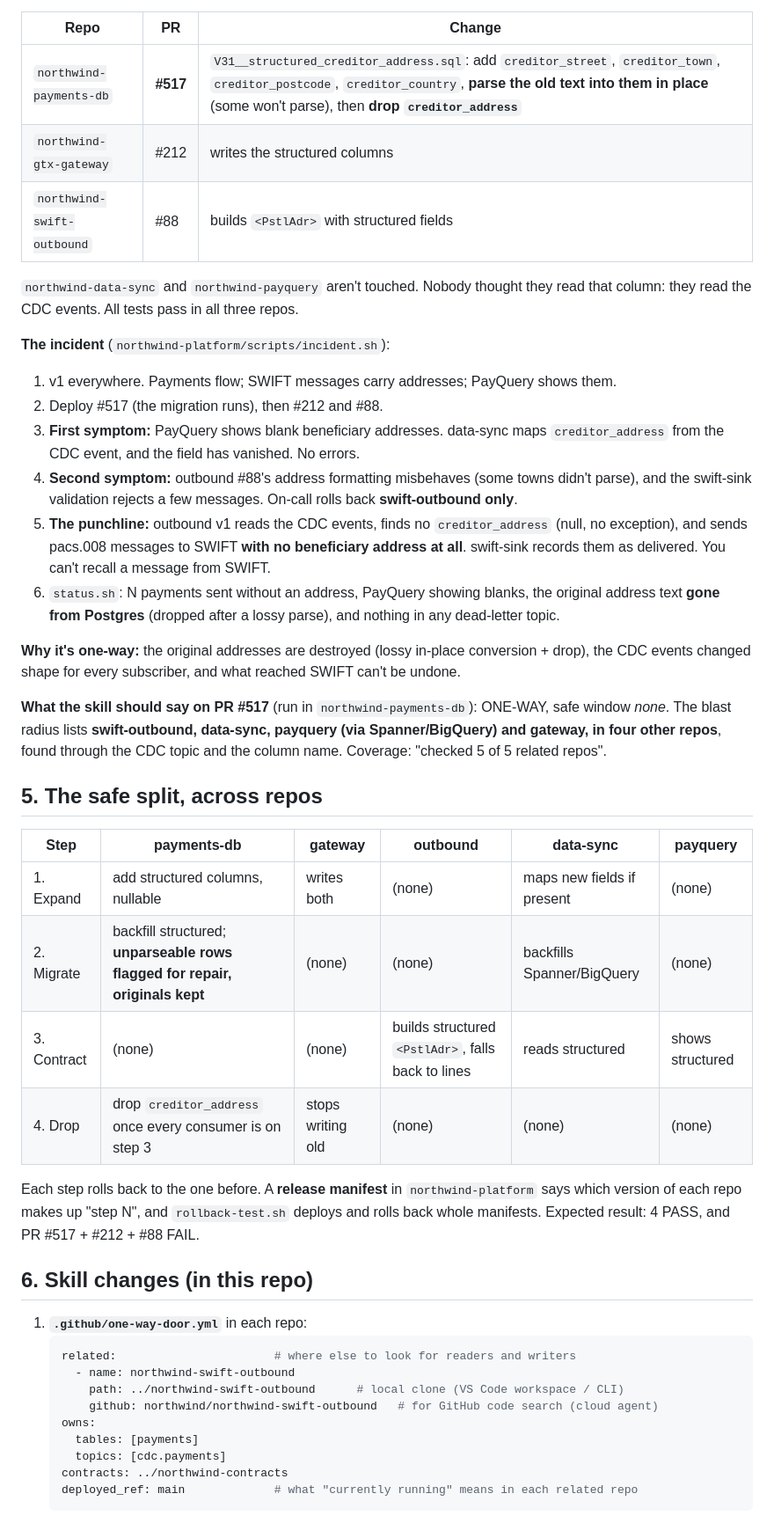
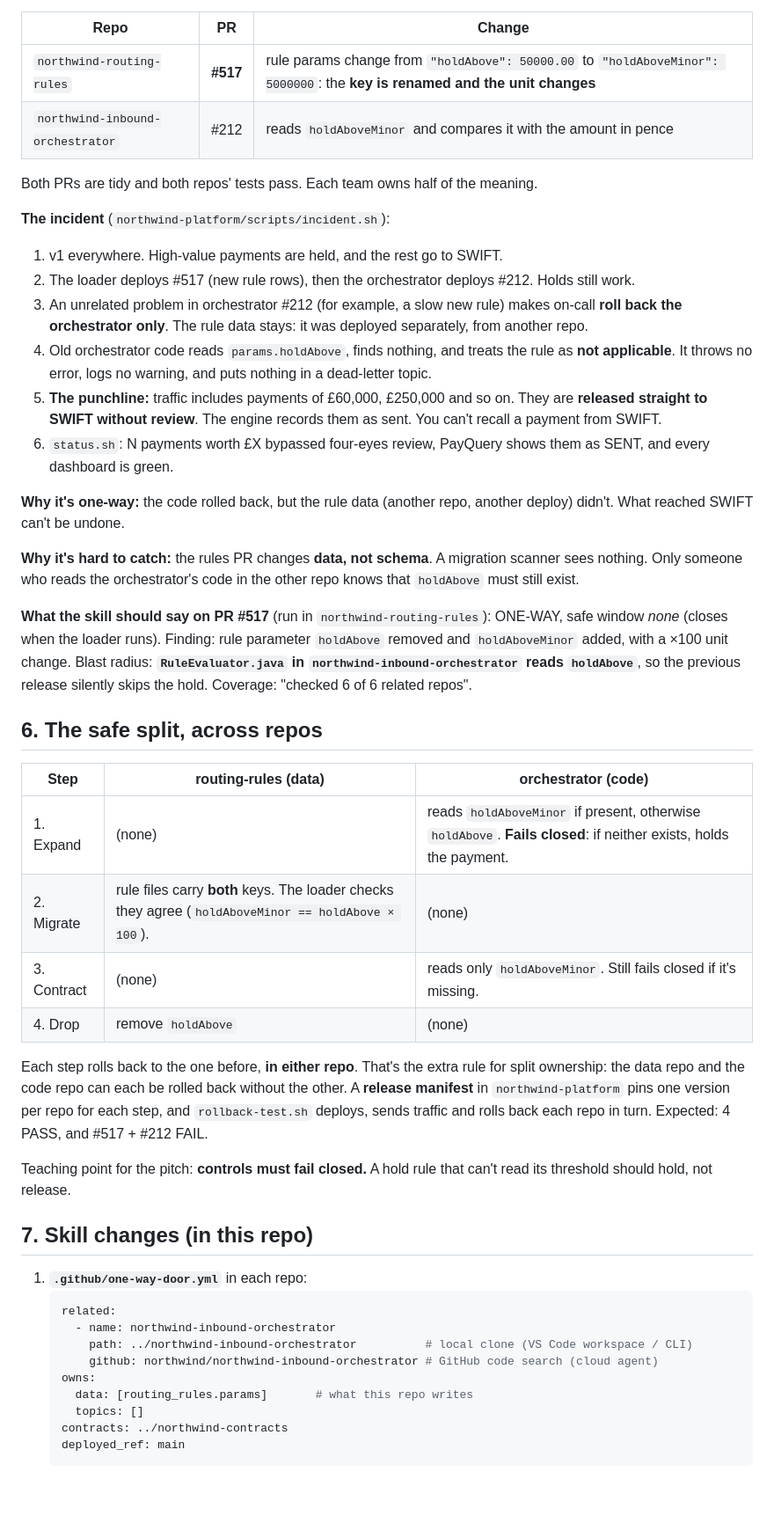
Before and after one commit to duttaarun/oneway-door, a Markdown page: docs/multi-repo-plan.md, the part around one of its changes. Shown at 88% size. Rendered like a GitHub page; blank space fills up the shorter version.

Commit message:
Plan v2: multi-repo demo matching the real architecture (rules DB, SWIFT-only, story B1)

````diff
--- a/docs/multi-repo-plan.md
+++ b/docs/multi-repo-plan.md
@@ -92,58 +105,62 @@ from Spanner and BigQuery.
 
 | Repo | PR | Change |
 |---|---|---|
-| `northwind-payments-db` | **#517** | `V31__structured_creditor_address.sql`: add `creditor_street`, `creditor_town`, `creditor_postcode`, `creditor_country`, **parse the old text into them in place** (some won't parse), then **drop `creditor_address`** |
-| `northwind-gtx-gateway` | #212 | writes the structured columns |
-| `northwind-swift-outbound` | #88 | builds `<PstlAdr>` with structured fields |
+| `northwind-routing-rules` | **#517** | rule params change from `"holdAbove": 50000.00` to `"holdAboveMinor": 5000000`: the **key is renamed and the unit changes** |
+| `northwind-inbound-orchestrator` | #212 | reads `holdAboveMinor` and compares it with the amount in pence |
 
-`northwind-data-sync` and `northwind-payquery` aren't touched. Nobody thought they read that column: they read the
-CDC events. All tests pass in all three repos.
+Both PRs are tidy and both repos' tests pass. Each team owns half of the meaning.
 
 **The incident** (`northwind-platform/scripts/incident.sh`):
 
-1. v1 everywhere. Payments flow; SWIFT messages carry addresses; PayQuery shows them.
-2. Deploy #517 (the migration runs), then #212 and #88.
-3. **First symptom:** PayQuery shows blank beneficiary addresses. data-sync maps `creditor_address` from the CDC
-   event, and the field has vanished. No errors.
-4. **Second symptom:** outbound #88's address formatting misbehaves (some towns didn't parse), and the
-   swift-sink validation rejects a few messages. On-call rolls back **swift-outbound only**.
-5. **The punchline:** outbound v1 reads the CDC events, finds no `creditor_address` (null, no exception), and sends
-   pacs.008 messages to SWIFT **with no beneficiary address at all**. swift-sink records them as delivered.
-   You can't recall a message from SWIFT.
-6. `status.sh`: N payments sent without an address, PayQuery showing blanks, the original address text **gone from
-   Postgres** (dropped after a lossy parse), and nothing in any dead-letter topic.
+1. v1 everywhere. High-value payments are held, and the rest go to SWIFT.
+2. The loader deploys #517 (new rule rows), then the orchestrator deploys #212. Holds still work.
+3. An unrelated problem in orchestrator #212 (for example, a slow new rule) makes on-call **roll back the
+   orchestrator only**. The rule data stays: it was deployed separately, from another repo.
+4. Old orchestrator code reads `params.holdAbove`, finds nothing, and treats the rule as **not applicable**. It
+   throws no error, logs no warning, and puts nothing in a dead-letter topic.
+5. **The punchline:** traffic includes payments of £60,000, £250,000 and so on. They are **released straight to
+   SWIFT without review**. The engine records them as sent. You can't recall a payment from SWIFT.
+6. `status.sh`: N payments worth £X bypassed four-eyes review, PayQuery shows them as SENT, and every dashboard is green.
 
-**Why it's one-way:** the original addresses are destroyed (lossy in-place conversion + drop), the CDC events changed
-shape for every subscriber, and what reached SWIFT can't be undone.
+**Why it's one-way:** the code rolled back, but the rule data (another repo, another deploy) didn't. What reached
+SWIFT can't be undone.
 
-**What the skill should say on PR #517** (run in `northwind-payments-db`): ONE-WAY, safe window *none*. The blast
-radius lists **swift-outbound, data-sync, payquery (via Spanner/BigQuery) and gateway, in four other repos**, found
-through the CDC topic and the column name. Coverage: "checked 5 of 5 related repos".
+**Why it's hard to catch:** the rules PR changes **data, not schema**. A migration scanner sees nothing. Only someone
+who reads the orchestrator's code in the other repo knows that `holdAbove` must still exist.
 
-## 5. The safe split, across repos
+**What the skill should say on PR #517** (run in `northwind-routing-rules`): ONE-WAY, safe window *none* (closes when
+the loader runs). Finding: rule parameter `holdAbove` removed and `holdAboveMinor` added, with a ×100 unit change.
+Blast radius: **`RuleEvaluator.java` in `northwind-inbound-orchestrator` reads `holdAbove`**, so the previous release
+silently skips the hold. Coverage: "checked 6 of 6 related repos".
 
-| Step | payments-db | gateway | outbound | data-sync | payquery |
-|---|---|---|---|---|---|
-| 1. Expand | add structured columns, nullable | writes both | (none) | maps new fields if present | (none) |
-| 2. Migrate | backfill structured; **unparseable rows flagged for repair, originals kept** | (none) | (none) | backfills Spanner/BigQuery | (none) |
-| 3. Contract | (none) | (none) | builds structured `<PstlAdr>`, falls back to lines | reads structured | shows structured |
-| 4. Drop | drop `creditor_address` once every consumer is on step 3 | stops writing old | (none) | (none) | (none) |
+## 6. The safe split, across repos
 
-Each step rolls back to the one before. A **release manifest** in `northwind-platform` says which version of each repo
-makes up "step N", and `rollback-test.sh` deploys and rolls back whole manifests. Expected result: 4 PASS, and
-PR #517 + #212 + #88 FAIL.
+| Step | routing-rules (data) | orchestrator (code) |
+|---|---|---|
+| 1. Expand | (none) | reads `holdAboveMinor` if present, otherwise `holdAbove`. **Fails closed**: if neither exists, holds the payment. |
+| 2. Migrate | rule files carry **both** keys. The loader checks they agree (`holdAboveMinor == holdAbove × 100`). | (none) |
+| 3. Contract | (none) | reads only `holdAboveMinor`. Still fails closed if it's missing. |
+| 4. Drop | remove `holdAbove` | (none) |
 
-## 6. Skill changes (in this repo)
+Each step rolls back to the one before, **in either repo**. That's the extra rule for split ownership: the data repo
+and the code repo can each be rolled back without the other. A **release manifest** in `northwind-platform` pins one
+version per repo for each step, and `rollback-test.sh` deploys, sends traffic and rolls back each repo in turn.
+Expected: 4 PASS, and #517 + #212 FAIL.
+
+Teaching point for the pitch: **controls must fail closed.** A hold rule that can't read its threshold should hold,
+not release.
+
+## 7. Skill changes (in this repo)
 
 1. **`.github/one-way-door.yml`** in each repo:
    ```yaml
-   related:                       # where else to look for readers and writers
-     - name: northwind-swift-outbound
-       path: ../northwind-swift-outbound      # local clone (VS Code workspace / CLI)
-       github: northwind/northwind-swift-outbound   # for GitHub code search (cloud agent)
+   related:
+     - name: northwind-inbound-orchestrator
+       path: ../northwind-inbound-orchestrator          # local clone (VS Code workspace / CLI)
+       github: northwind/northwind-inbound-orchestrator # GitHub code search (cloud agent)
    owns:
-     tables: [payments]
-     topics: [cdc.payments]
+     data: [routing_rules.params]       # what this repo writes
+     topics: []
    contracts: ../northwind-contracts
-   deployed_ref: main             # what "currently running" means in each related repo
+   deployed_ref: main
    ```
````
Also changed, not shown: other parts of docs/multi-repo-plan.md (+104 -88 lines).
